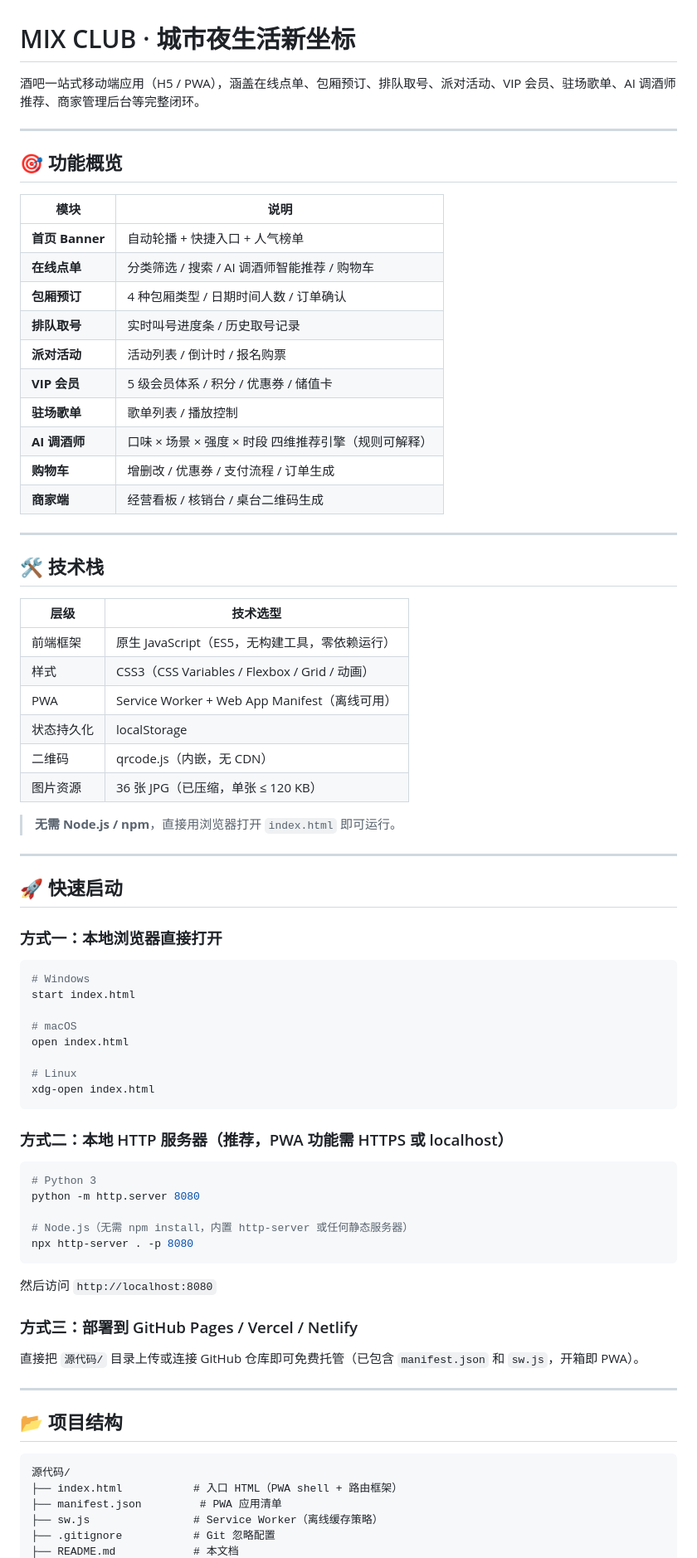
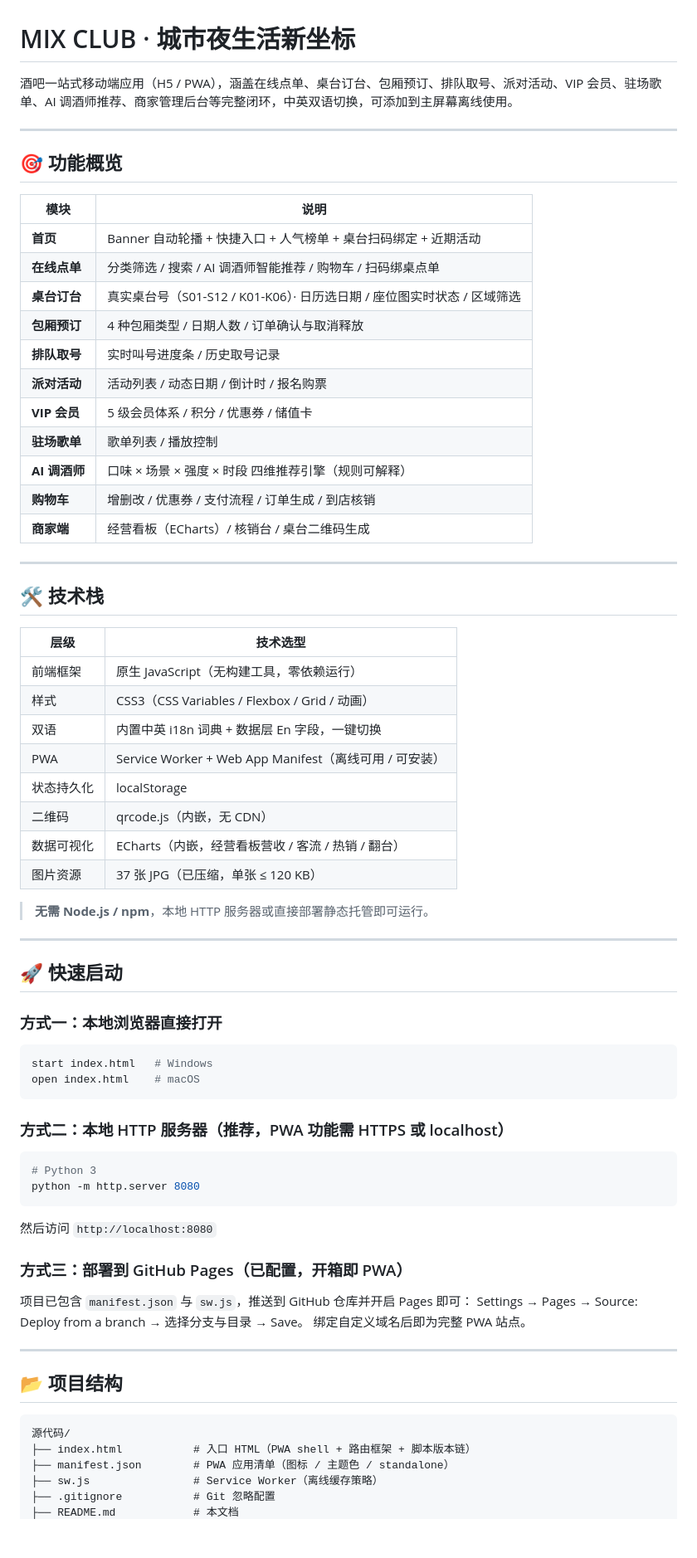
Before and after one commit to user-zym/mix-club, a Markdown page: README.md, the part around one of its changes. Shown at 83% size. Drawn GitHub-style; blank space fills up the shorter version.

Commit message:
final polish deploy

````diff
--- a/README.md
+++ b/README.md
@@ -1,6 +1,6 @@
 # MIX CLUB · 城市夜生活新坐标
 
-酒吧一站式移动端应用（H5 / PWA），涵盖在线点单、包厢预订、排队取号、派对活动、VIP 会员、驻场歌单、AI 调酒师推荐、商家管理后台等完整闭环。
+酒吧一站式移动端应用（H5 / PWA），涵盖在线点单、桌台订台、包厢预订、排队取号、派对活动、VIP 会员、驻场歌单、AI 调酒师推荐、商家管理后台等完整闭环，中英双语切换，可添加到主屏幕离线使用。
 
 ---
 
@@ -8,16 +8,17 @@
 
 | 模块 | 说明 |
 |---|---|
-| **首页 Banner** | 自动轮播 + 快捷入口 + 人气榜单 |
-| **在线点单** | 分类筛选 / 搜索 / AI 调酒师智能推荐 / 购物车 |
-| **包厢预订** | 4 种包厢类型 / 日期时间人数 / 订单确认 |
+| **首页** | Banner 自动轮播 + 快捷入口 + 人气榜单 + 桌台扫码绑定 + 近期活动 |
+| **在线点单** | 分类筛选 / 搜索 / AI 调酒师智能推荐 / 购物车 / 扫码绑桌点单 |
+| **桌台订台** | 真实桌台号（S01-S12 / K01-K06）· 日历选日期 / 座位图实时状态 / 区域筛选 |
+| **包厢预订** | 4 种包厢类型 / 日期人数 / 订单确认与取消释放 |
 | **排队取号** | 实时叫号进度条 / 历史取号记录 |
-| **派对活动** | 活动列表 / 倒计时 / 报名购票 |
+| **派对活动** | 活动列表 / 动态日期 / 倒计时 / 报名购票 |
 | **VIP 会员** | 5 级会员体系 / 积分 / 优惠券 / 储值卡 |
 | **驻场歌单** | 歌单列表 / 播放控制 |
 | **AI 调酒师** | 口味 × 场景 × 强度 × 时段 四维推荐引擎（规则可解释） |
-| **购物车** | 增删改 / 优惠券 / 支付流程 / 订单生成 |
-| **商家端** | 经营看板 / 核销台 / 桌台二维码生成 |
+| **购物车** | 增删改 / 优惠券 / 支付流程 / 订单生成 / 到店核销 |
+| **商家端** | 经营看板（ECharts）/ 核销台 / 桌台二维码生成 |
 
 ---
 
@@ -25,14 +26,16 @@
 
 | 层级 | 技术选型 |
 |---|---|
-| 前端框架 | 原生 JavaScript（ES5，无构建工具，零依赖运行） |
+| 前端框架 | 原生 JavaScript（无构建工具，零依赖运行） |
 | 样式 | CSS3（CSS Variables / Flexbox / Grid / 动画） |
-| PWA | Service Worker + Web App Manifest（离线可用） |
+| 双语 | 内置中英 i18n 词典 + 数据层 En 字段，一键切换 |
+| PWA | Service Worker + Web App Manifest（离线可用 / 可安装） |
 | 状态持久化 | localStorage |
 | 二维码 | qrcode.js（内嵌，无 CDN） |
-| 图片资源 | 36 张 JPG（已压缩，单张 ≤ 120 KB） |
+| 数据可视化 | ECharts（内嵌，经营看板营收 / 客流 / 热销 / 翻台） |
+| 图片资源 | 37 张 JPG（已压缩，单张 ≤ 120 KB） |
 
-> **无需 Node.js / npm**，直接用浏览器打开 `index.html` 即可运行。
+> **无需 Node.js / npm**，本地 HTTP 服务器或直接部署静态托管即可运行。
 
 ---
 
@@ -40,14 +43,8 @@
 
 ### 方式一：本地浏览器直接打开
 ```bash
-# Windows
-start index.html
-
-# macOS
-open index.html
-
-# Linux
-xdg-open index.html
+start index.html   # Windows
+open index.html    # macOS
 ```
 
 ### 方式二：本地 HTTP 服务器（推荐，PWA 功能需 HTTPS 或 localhost）
@@ -55,15 +52,15 @@ xdg-open index.html
 ```bash
 # Python 3
 python -m http.server 8080
-
-# Node.js（无需 npm install，内置 http-server 或任何静态服务器）
-npx http-server . -p 8080
 ```
 
 然后访问 `http://localhost:8080`
 
-### 方式三：部署到 GitHub Pages / Vercel / Netlify
-直接把 `源代码/` 目录上传或连接 GitHub 仓库即可免费托管（已包含 `manifest.json` 和 `sw.js`，开箱即 PWA）。
+### 方式三：部署到 GitHub Pages（已配置，开箱即 PWA）
+
+项目已包含 `manifest.json` 与 `sw.js`，推送到 GitHub 仓库并开启 Pages 即可：
+Settings → Pages → Source: Deploy from a branch → 选择分支与目录 → Save。
+绑定自定义域名后即为完整 PWA 站点。
 
 ---
 
@@ -71,8 +68,8 @@ npx http-server . -p 8080
 
 ```
 源代码/
-├── index.html           # 入口 HTML（PWA shell + 路由框架）
-├── manifest.json         # PWA 应用清单
+├── index.html           # 入口 HTML（PWA shell + 路由框架 + 脚本版本链）
+├── manifest.json        # PWA 应用清单（图标 / 主题色 / standalone）
 ├── sw.js                # Service Worker（离线缓存策略）
 ├── .gitignore           # Git 忽略配置
 ├── README.md            # 本文档
````
Also changed, not shown: other parts of README.md (+15 -12 lines).
